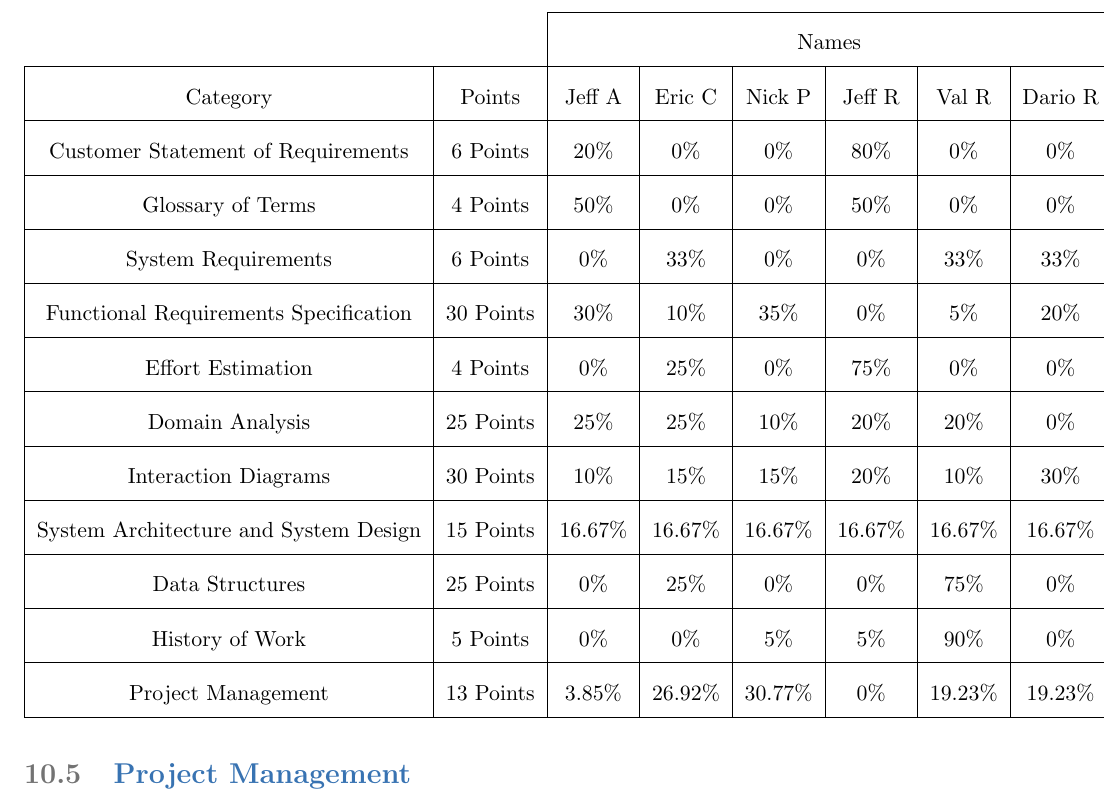
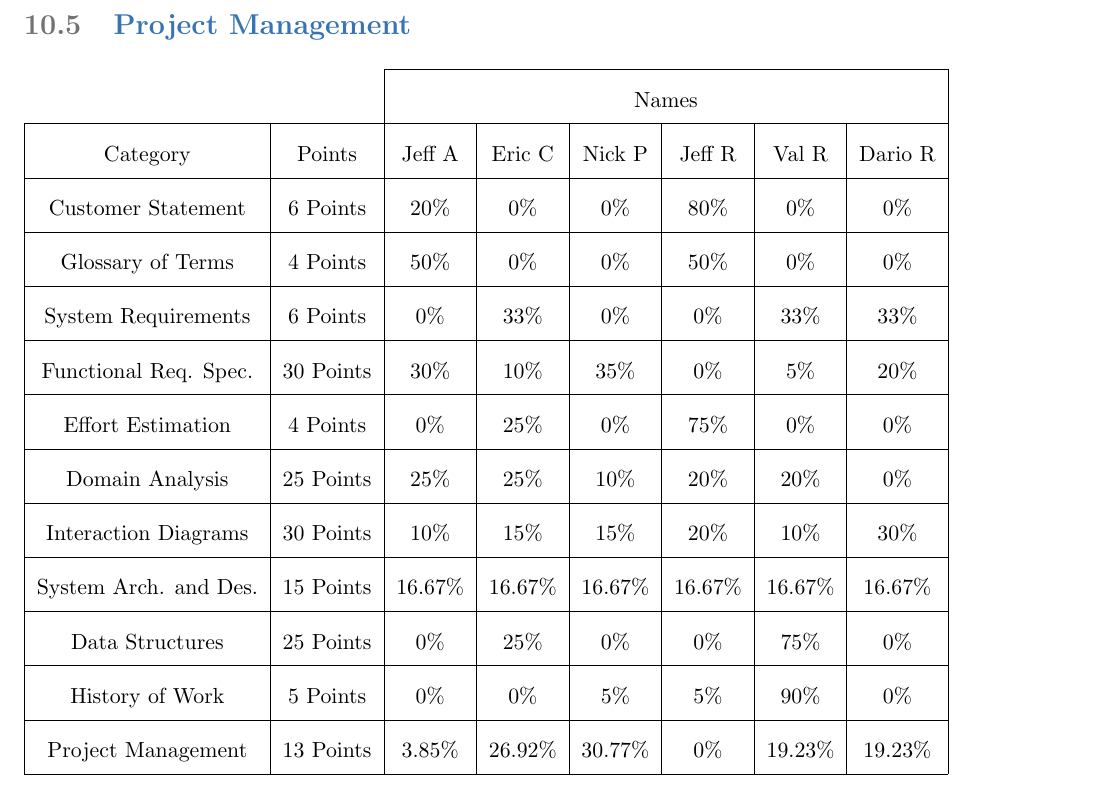
Before and after one commit to Artiavis/sereporttemplates, a LaTeX thesis (finalreport1.tex, which reads tex/management3.tex): part of page 81 of 83, cut so that both start at the same text. Compiled offline with pdfLaTeX.

Commit message:
Near final-version if Report 3

```diff
--- a/tex/management3.tex
+++ b/tex/management3.tex
@@ -125,9 +125,9 @@ expandability lends itself to a swift transition to these Future Work goals!
 
 \newpage
 
-\section{Project Management}
 {
 \begin{figure}
+\section{Project Management}
 \begin{centering} % Aligns center
 \renewcommand\arraystretch{2} % Causes rows to be spaced slightly more
 \begin{tabular}{cc|c|c|c|c|c|c|} % Creates a table with centered
@@ -136,13 +136,13 @@ expandability lends itself to a swift transition to these Future Work goals!
 & & \multicolumn{6}{ c| }{Names} \\ \cline{1-8}
 \multicolumn{1}{|c|}{Category} & \multicolumn{1}{c|}{Points} &
 Jeff A & Eric C & Nick P & Jeff R & Val R & Dario R \\ \cline{1-8}
-\multicolumn{1}{|c|}{Customer Statement of Requirements} & \multicolumn{1}{c|}{6 Points} &
+\multicolumn{1}{|c|}{Customer Statement} & \multicolumn{1}{c|}{6 Points} &
 20\% & 0\% & 0\% & 80\% & 0\% & 0\% \\ \cline{1-8}
 \multicolumn{1}{|c|}{Glossary of Terms} & \multicolumn{1}{c|}{4 Points} &
 50\% & 0\% & 0\% & 50\% & 0\% & 0\% \\ \cline{1-8}
 \multicolumn{1}{|c|}{System Requirements} & \multicolumn{1}{c|}{6 Points} &
 0\% & 33\% & 0\% & 0\% & 33\% & 33\% \\ \cline{1-8}
-\multicolumn{1}{|c|}{Functional Requirements Specification} & \multicolumn{1}{c|}{30 Points} &
+\multicolumn{1}{|c|}{Functional Req. Spec.} & \multicolumn{1}{c|}{30 Points} &
 30\% & 10\% & 35\% & 0\% & 5\% & 20\% \\ \cline{1-8}
 \multicolumn{1}{|c|}{Effort Estimation} & \multicolumn{1}{c|}{4 Points} &
 0\% & 25\% & 0\% & 75\% & 0\% & 0\% \\ \cline{1-8}
@@ -150,7 +150,7 @@ Jeff A & Eric C & Nick P & Jeff R & Val R & Dario R \\ \cline{1-8}
 25\% & 25\% & 10\% & 20\% & 20\% & 0\% \\ \cline{1-8}
 \multicolumn{1}{|c|}{Interaction Diagrams} & \multicolumn{1}{c|}{30 Points} &
 10\% & 15\% & 15\% & 20\% & 10\% & 30\% \\ \cline{1-8}
-\multicolumn{1}{|c|}{System Architecture and System Design} & \multicolumn{1}{c|}{15 Points} &
+\multicolumn{1}{|c|}{System Arch. and Des.} & \multicolumn{1}{c|}{15 Points} &
 16.67\% & 16.67\% & 16.67\% & 16.67\% & 16.67\% & 16.67\% \\ \cline{1-8}
 \multicolumn{1}{|c|}{Data Structures} & \multicolumn{1}{c|}{25 Points} &
 0\% & 25\% & 0\% & 0\% & 75\% & 0\% \\ \cline{1-8}
```
